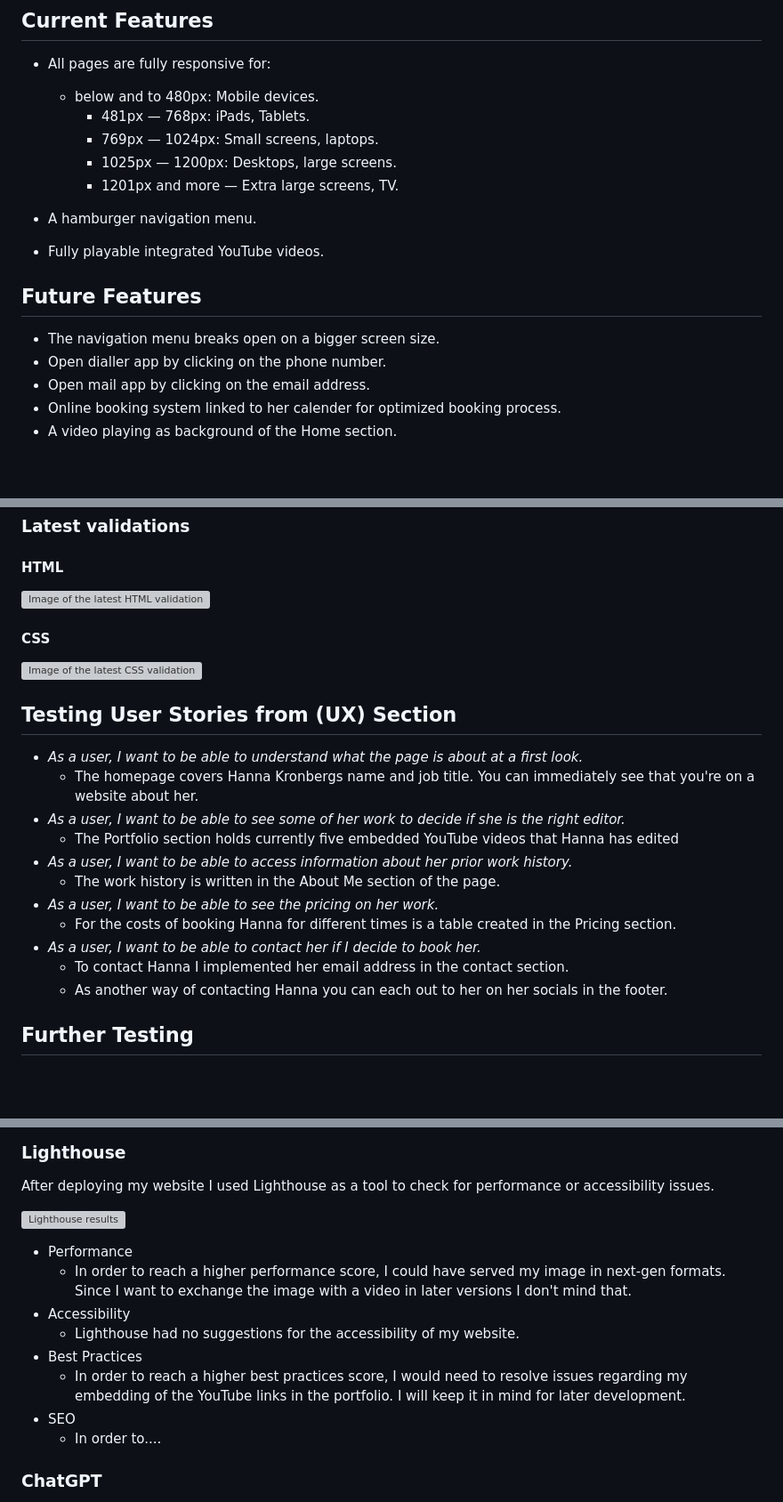
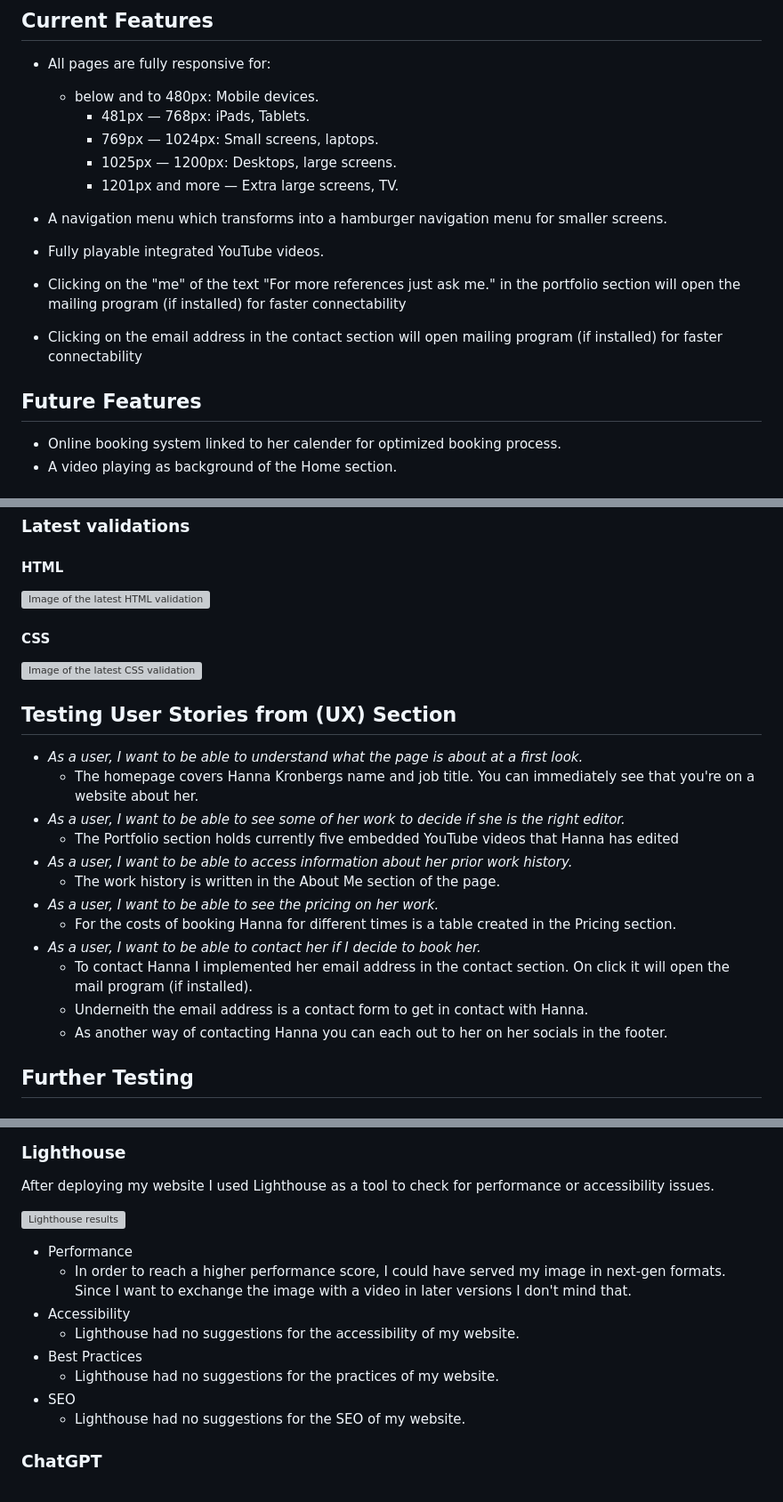
Before and after one commit to KaiLangen96/video-editor-kronberg, a Markdown page: README.md, 3 parts joined by grey strips. Shown: that part at 89% size. GitHub-like rendering; blank space fills up the shorter version; grey boxes are pictures that could not be loaded.

Commit message:
Adjust README.md after adding more features

```diff
--- a/README.md
+++ b/README.md
@@ -57,14 +57,13 @@ At the start of the project the goal was to create three pages. While working on
     * 1025px — 1200px: Desktops, large screens.
     * 1201px and more — Extra large screens, TV.
 
-* A hamburger navigation menu.
+* A navigation menu which transforms into a hamburger navigation menu for smaller screens.
 * Fully playable integrated YouTube videos.
+* Clicking on the "me" of the text "For more references just ask me." in the portfolio section will open the mailing program (if installed) for faster connectability
+* Clicking on the email address in the contact section will open mailing program (if installed) for faster connectability
 
 ## Future Features
 
-* The navigation menu breaks open on a bigger screen size.
-* Open dialler app by clicking on the phone number.
-* Open mail app by clicking on the email address.
 * Online booking system linked to her calender for optimized booking process.
 * A video playing as background of the Home section.
 
@@ -114,7 +113,8 @@ Every day after finishing up I used the [HTML](https://validator.w3.org/) and [C
 * _As a user, I want to be able to see the pricing on her work._
   * For the costs of booking Hanna for different times is a table created in the Pricing section.
 * _As a user, I want to be able to contact her if I decide to book her._
-  * To contact Hanna I implemented her email address in the contact section.
+  * To contact Hanna I implemented her email address in the contact section. On click it will open the mail program (if installed).
+  * Underneith the email address is a contact form to get in contact with Hanna.
   * As another way of contacting Hanna you can each out to her on her socials in the footer.
 
 ## Further Testing
@@ -167,9 +167,9 @@ After deploying my website I used Lighthouse as a tool to check for performance
 * Accessibility
   * Lighthouse had no suggestions for the accessibility of my website.
 * Best Practices
-  * In order to reach a higher best practices score, I would need to resolve issues regarding my embedding of the YouTube links in the portfolio. I will keep it in mind for later development.
+  * Lighthouse had no suggestions for the practices of my website.
 * SEO
-  * In order to....
+  * Lighthouse had no suggestions for the SEO of my website.
 
 ### ChatGPT
 
```
Also changed, not shown: other parts of README.md (+3 -3 lines).
